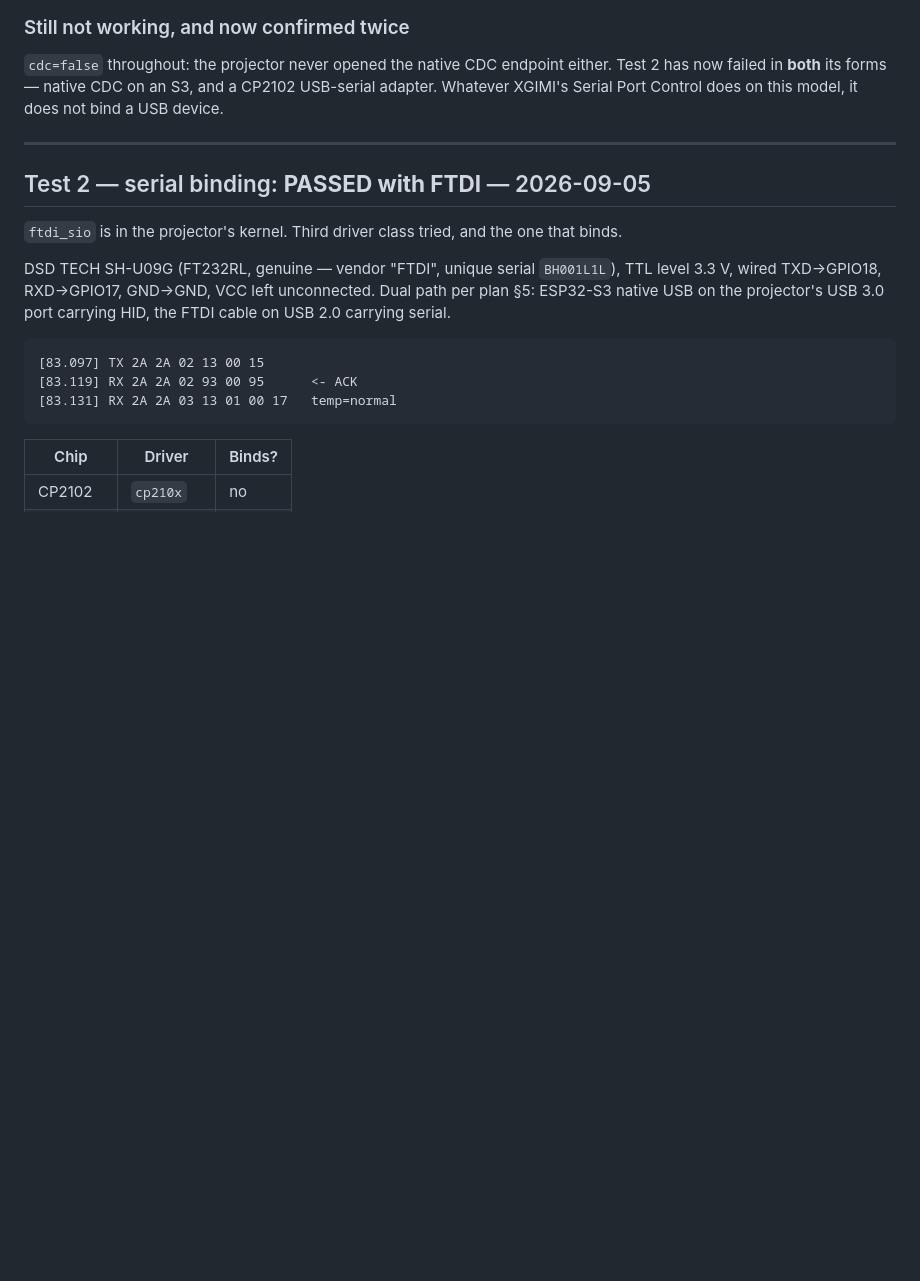
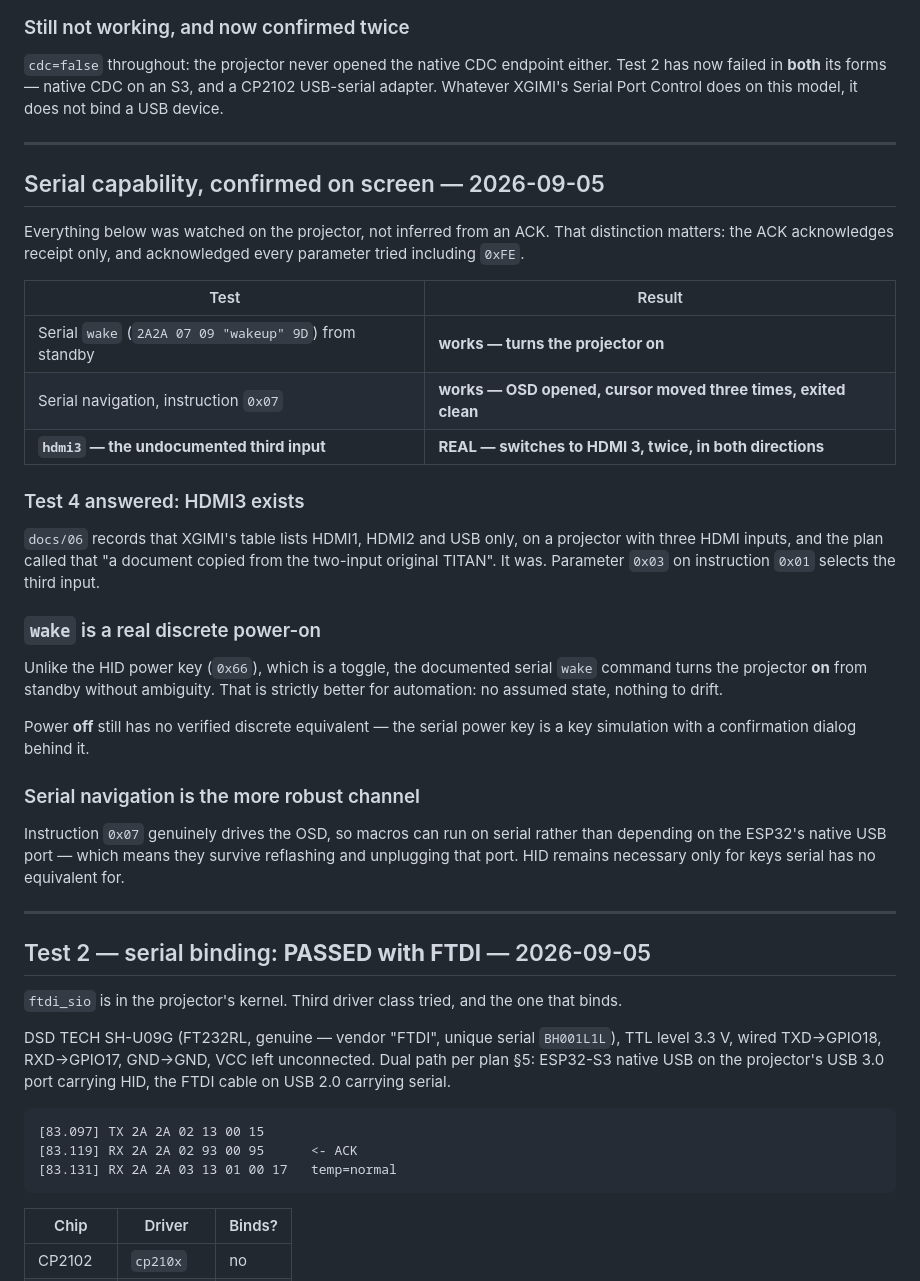
Before and after one commit to digunderground/titan-bridge, a Markdown page: logs/TEST-LOG.md, the part around the change. Rendered like a GitHub page; blank space fills up the shorter version.

```diff
--- a/logs/TEST-LOG.md
+++ b/logs/TEST-LOG.md
@@ -112,6 +112,43 @@ The native USB port also enumerates as `Titan Bridge` / `DIY` (VID 0x303A).
 either. Test 2 has now failed in **both** its forms — native CDC on an S3, and
 a CP2102 USB-serial adapter. Whatever XGIMI's Serial Port Control does on this
 model, it does not bind a USB device.
+
+---
+
+## Serial capability, confirmed on screen — 2026-09-05
+
+Everything below was watched on the projector, not inferred from an ACK. That
+distinction matters: the ACK acknowledges receipt only, and acknowledged every
+parameter tried including `0xFE`.
+
+| Test | Result |
+|---|---|
+| Serial `wake` (`2A2A 07 09 "wakeup" 9D`) from standby | **works — turns the projector on** |
+| Serial navigation, instruction `0x07` | **works — OSD opened, cursor moved three times, exited clean** |
+| **`hdmi3` — the undocumented third input** | **REAL — switches to HDMI 3, twice, in both directions** |
+
+### Test 4 answered: HDMI3 exists
+
+`docs/06` records that XGIMI's table lists HDMI1, HDMI2 and USB only, on a
+projector with three HDMI inputs, and the plan called that "a document copied
+from the two-input original TITAN". It was. Parameter `0x03` on instruction
+`0x01` selects the third input.
+
+### `wake` is a real discrete power-on
+
+Unlike the HID power key (`0x66`), which is a toggle, the documented serial
+`wake` command turns the projector **on** from standby without ambiguity. That
+is strictly better for automation: no assumed state, nothing to drift.
+
+Power **off** still has no verified discrete equivalent — the serial power key
+is a key simulation with a confirmation dialog behind it.
+
+### Serial navigation is the more robust channel
+
+Instruction `0x07` genuinely drives the OSD, so macros can run on serial rather
+than depending on the ESP32's native USB port — which means they survive
+reflashing and unplugging that port. HID remains necessary only for keys serial
+has no equivalent for.
 
 ---
 
```
Also changed, not shown: README.md (+9 -7 lines), docs/06-command-reference.md (+1 -1 lines).
